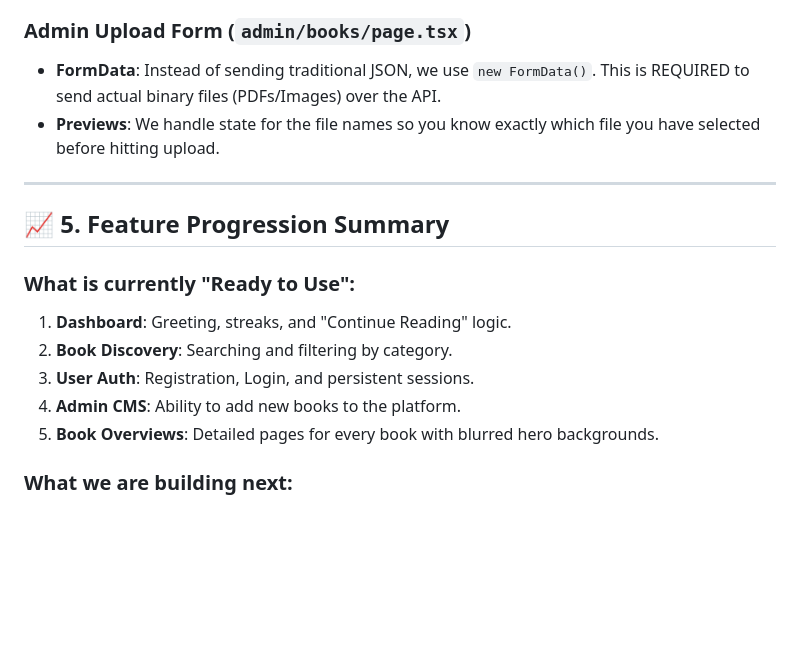
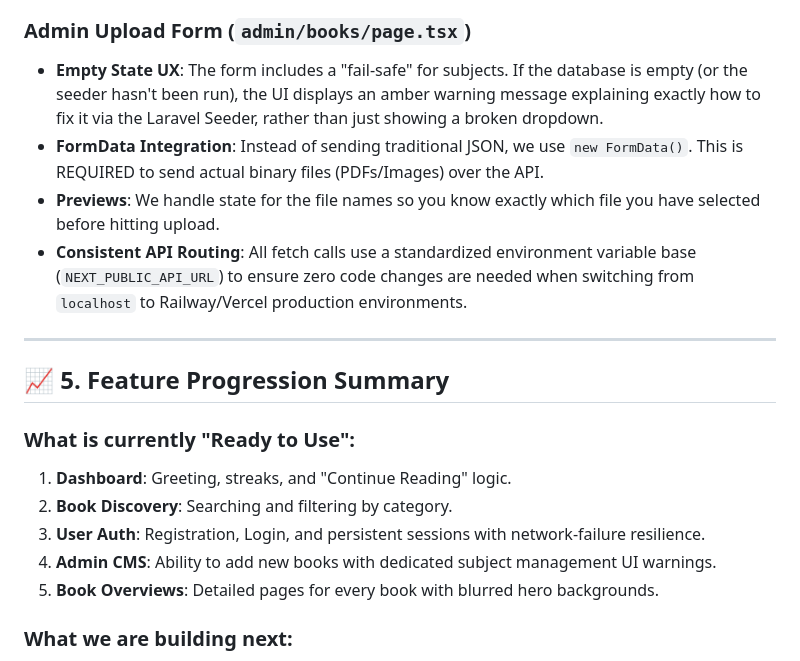
Before and after one commit to Bookifyy/bookify, a Markdown page: PROJECT_DETAILS.md, the part around the change printed below. Drawn GitHub-style; blank space fills up the shorter version.

```diff
--- a/PROJECT_DETAILS.md
+++ b/PROJECT_DETAILS.md
@@ -59,8 +62,10 @@ We built a highly relational database in Laravel.
 - **Progress Layer**: Conditionally renders an Indigo progress bar at the bottom of the card only if the user has started reading that book.
 
 ### **Admin Upload Form (`admin/books/page.tsx`)**
-- **FormData**: Instead of sending traditional JSON, we use `new FormData()`. This is REQUIRED to send actual binary files (PDFs/Images) over the API.
+- **Empty State UX**: The form includes a "fail-safe" for subjects. If the database is empty (or the seeder hasn't been run), the UI displays an amber warning message explaining exactly how to fix it via the Laravel Seeder, rather than just showing a broken dropdown.
+- **FormData Integration**: Instead of sending traditional JSON, we use `new FormData()`. This is REQUIRED to send actual binary files (PDFs/Images) over the API.
 - **Previews**: We handle state for the file names so you know exactly which file you have selected before hitting upload.
+- **Consistent API Routing**: All fetch calls use a standardized environment variable base (`NEXT_PUBLIC_API_URL`) to ensure zero code changes are needed when switching from `localhost` to Railway/Vercel production environments.
 
 ---
 
@@ -69,8 +74,8 @@ We built a highly relational database in Laravel.
 ### **What is currently "Ready to Use":**
 1. **Dashboard**: Greeting, streaks, and "Continue Reading" logic.
 2. **Book Discovery**: Searching and filtering by category.
-3. **User Auth**: Registration, Login, and persistent sessions.
-4. **Admin CMS**: Ability to add new books to the platform.
+3. **User Auth**: Registration, Login, and persistent sessions with network-failure resilience.
+4. **Admin CMS**: Ability to add new books with dedicated subject management UI warnings.
 5. **Book Overviews**: Detailed pages for every book with blurred hero backgrounds.
 
 ### **What we are building next:**
```
Also changed, not shown: other parts of PROJECT_DETAILS.md (+11 -8 lines).
